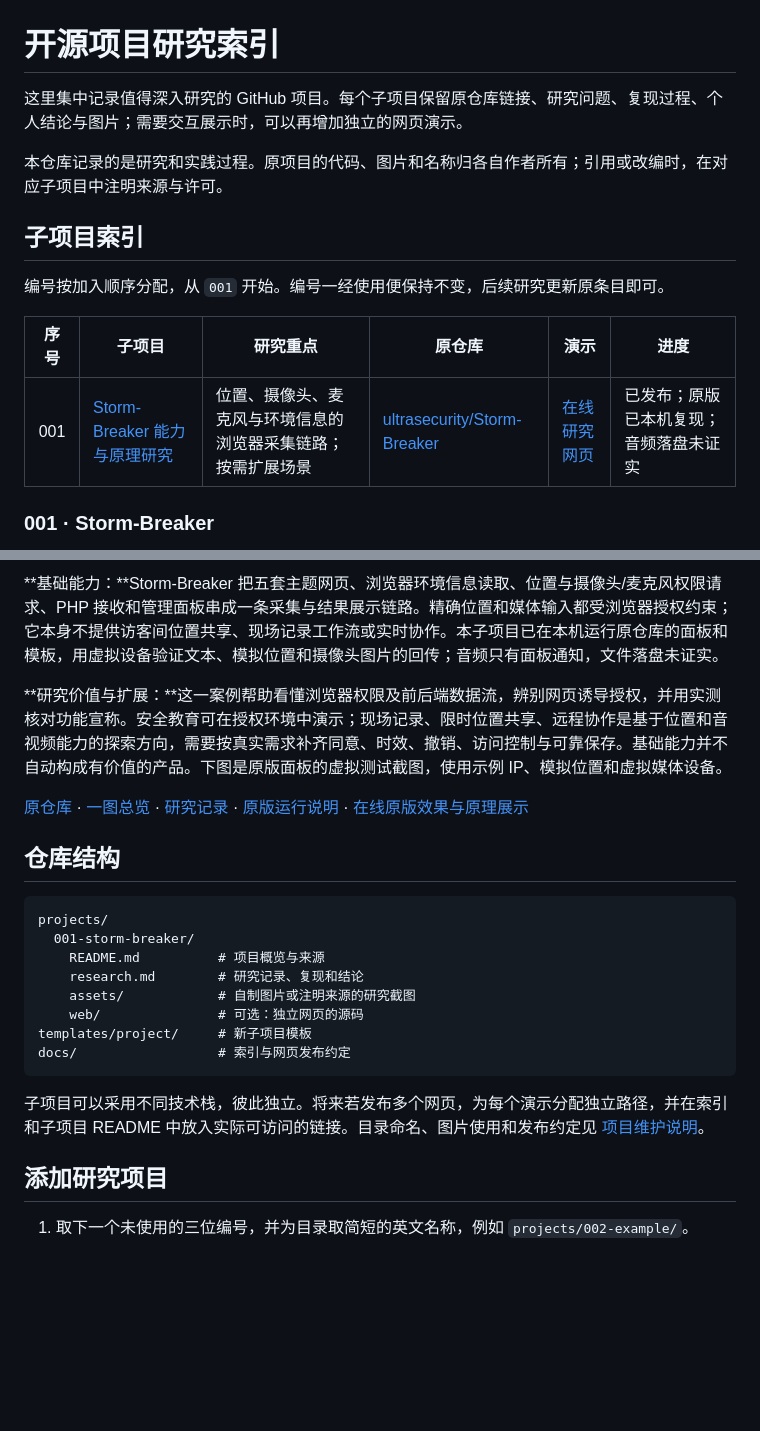
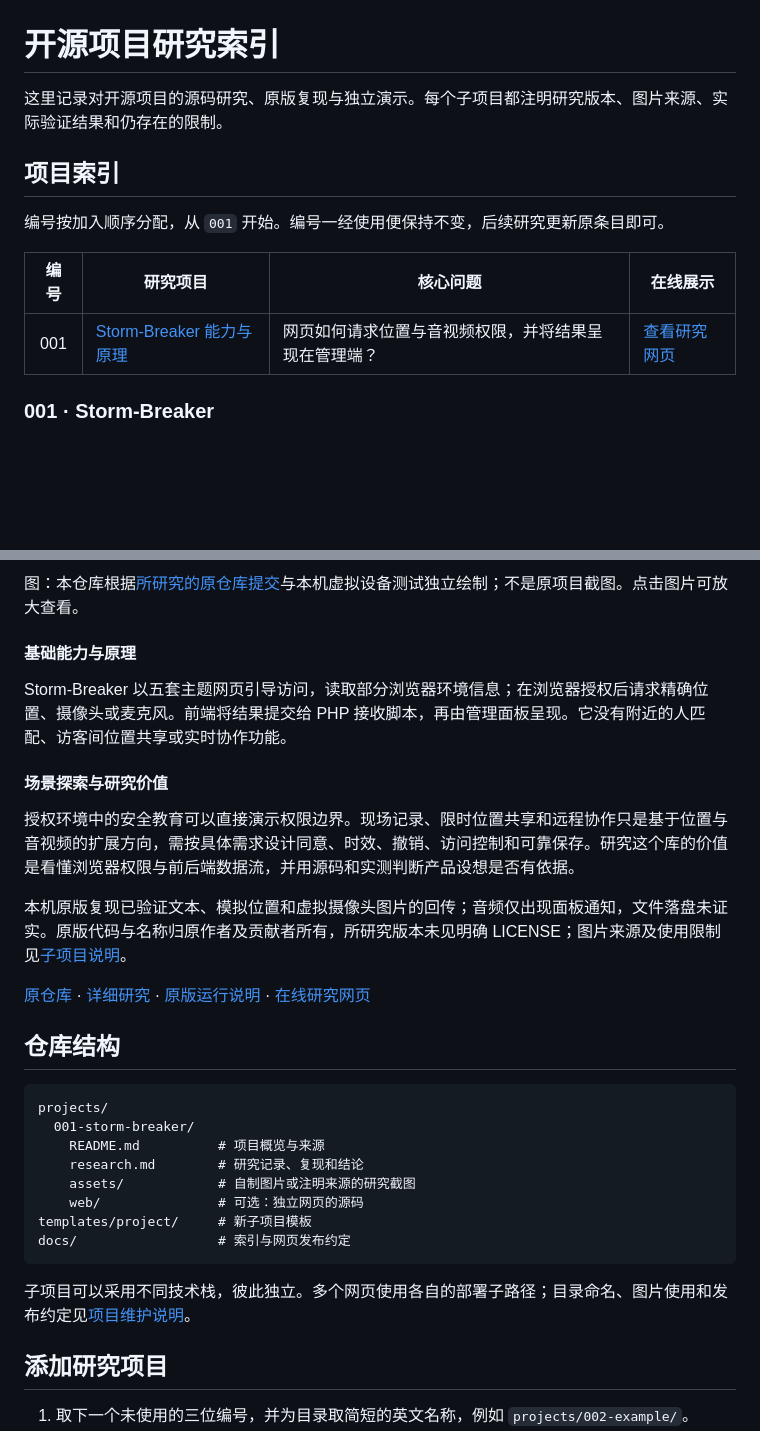
Before and after one commit to yydshly/0928_codex_project, a Markdown page: README.md, 2 parts joined by grey strips. Drawn GitHub-style; blank space fills up the shorter version.

````diff
--- a/README.md
+++ b/README.md
@@ -1,16 +1,14 @@
 # 开源项目研究索引
 
-这里集中记录值得深入研究的 GitHub 项目。每个子项目保留原仓库链接、研究问题、复现过程、个人结论与图片；需要交互展示时，可以再增加独立的网页演示。
+这里记录对开源项目的源码研究、原版复现与独立演示。每个子项目都注明研究版本、图片来源、实际验证结果和仍存在的限制。
 
-本仓库记录的是研究和实践过程。原项目的代码、图片和名称归各自作者所有；引用或改编时，在对应子项目中注明来源与许可。
-
-## 子项目索引
+## 项目索引
 
 编号按加入顺序分配，从 `001` 开始。编号一经使用便保持不变，后续研究更新原条目即可。
 
-| 序号 | 子项目 | 研究重点 | 原仓库 | 演示 | 进度 |
-| :---: | --- | --- | --- | --- | --- |
-| 001 | [Storm-Breaker 能力与原理研究](projects/001-storm-breaker/README.md) | 位置、摄像头、麦克风与环境信息的浏览器采集链路；按需扩展场景 | [ultrasecurity/Storm-Breaker](https://github.com/ultrasecurity/Storm-Breaker) | [在线研究网页](https://yydshly.github.io/0928_codex_project/001-storm-breaker/) | 已发布；原版已本机复现；音频落盘未证实 |
+| 编号 | 研究项目 | 核心问题 | 在线展示 |
+| :---: | --- | --- | --- |
+| 001 | [Storm-Breaker 能力与原理](projects/001-storm-breaker/README.md) | 网页如何请求位置与音视频权限，并将结果呈现在管理端？ | [查看研究网页](https://yydshly.github.io/0928_codex_project/001-storm-breaker/) |
 
 ### 001 · Storm-Breaker
 
@@ -18,9 +16,17 @@
 
-**基础能力：**Storm-Breaker 把五套主题网页、浏览器环境信息读取、位置与摄像头/麦克风权限请求、PHP 接收和管理面板串成一条采集与结果展示链路。精确位置和媒体输入都受浏览器授权约束；它本身不提供访客间位置共享、现场记录工作流或实时协作。本子项目已在本机运行原仓库的面板和模板，用虚拟设备验证文本、模拟位置和摄像头图片的回传；音频只有面板通知，文件落盘未证实。
+图：本仓库根据[所研究的原仓库提交](https://github.com/ultrasecurity/Storm-Breaker/tree/4d7235104870ec0224f445fd905c98f22a105426)与本机虚拟设备测试独立绘制；不是原项目截图。点击图片可放大查看。
 
-**研究价值与扩展：**这一案例帮助看懂浏览器权限及前后端数据流，辨别网页诱导授权，并用实测核对功能宣称。安全教育可在授权环境中演示；现场记录、限时位置共享、远程协作是基于位置和音视频能力的探索方向，需要按真实需求补齐同意、时效、撤销、访问控制与可靠保存。基础能力并不自动构成有价值的产品。下图是原版面板的虚拟测试截图，使用示例 IP、模拟位置和虚拟媒体设备。
+#### 基础能力与原理
 
-[原仓库](https://github.com/ultrasecurity/Storm-Breaker) · [一图总览](projects/001-storm-breaker/assets/storm-breaker-understanding.svg) · [研究记录](projects/001-storm-breaker/research.md) · [原版运行说明](projects/001-storm-breaker/README.md#原版效果) · [在线原版效果与原理展示](https://yydshly.github.io/0928_codex_project/001-storm-breaker/)
+Storm-Breaker 以五套主题网页引导访问，读取部分浏览器环境信息；在浏览器授权后请求精确位置、摄像头或麦克风。前端将结果提交给 PHP 接收脚本，再由管理面板呈现。它没有附近的人匹配、访客间位置共享或实时协作功能。
+
+#### 场景探索与研究价值
+
+授权环境中的安全教育可以直接演示权限边界。现场记录、限时位置共享和远程协作只是基于位置与音视频的扩展方向，需按具体需求设计同意、时效、撤销、访问控制和可靠保存。研究这个库的价值是看懂浏览器权限与前后端数据流，并用源码和实测判断产品设想是否有依据。
+
+本机原版复现已验证文本、模拟位置和虚拟摄像头图片的回传；音频仅出现面板通知，文件落盘未证实。原版代码与名称归原作者及贡献者所有，所研究版本未见明确 LICENSE；图片来源及使用限制见[子项目说明](projects/001-storm-breaker/README.md#图片参考与许可)。
+
+[原仓库](https://github.com/ultrasecurity/Storm-Breaker) · [详细研究](projects/001-storm-breaker/research.md) · [原版运行说明](projects/001-storm-breaker/README.md#原版效果) · [在线研究网页](https://yydshly.github.io/0928_codex_project/001-storm-breaker/)
 
 ## 仓库结构
 
@@ -35,7 +41,7 @@ templates/project/     # 新子项目模板
 docs/                  # 索引与网页发布约定
 ```
 
-子项目可以采用不同技术栈，彼此独立。将来若发布多个网页，为每个演示分配独立路径，并在索引和子项目 README 中放入实际可访问的链接。目录命名、图片使用和发布约定见 [项目维护说明](docs/CONVENTIONS.md)。
+子项目可以采用不同技术栈，彼此独立。多个网页使用各自的部署子路径；目录命名、图片使用和发布约定见[项目维护说明](docs/CONVENTIONS.md)。
 
 ## 添加研究项目
 
````
Also changed, not shown: other parts of README.md (+1 -1 lines).
